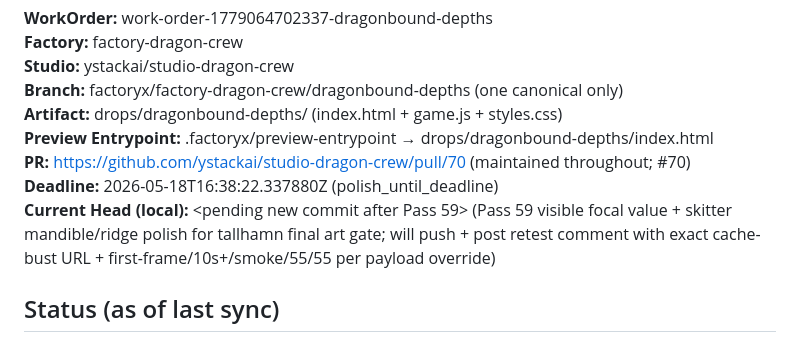
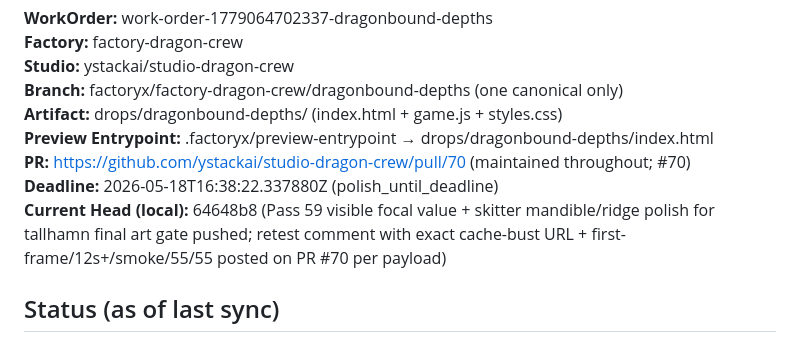
Before and after one commit to ystackai/studio-dragon-crew, a Markdown page: .factoryx/WORKLOG.md, the part around the change. GitHub-like rendering.

Commit message:
FactoryX: Dragonbound Depths WORKLOG refresh for Pass 59 push (64648b8) + PR retest comment (FactoryX-WorkOrder: work-order-1779064702337-dragonbound-depths FactoryX-Factory: factory-dragon-crew)

```diff
--- a/.factoryx/WORKLOG.md
+++ b/.factoryx/WORKLOG.md
@@ -7,7 +7,7 @@
 **Preview Entrypoint:** .factoryx/preview-entrypoint → drops/dragonbound-depths/index.html
 **PR:** https://github.com/ystackai/studio-dragon-crew/pull/70 (maintained throughout; #70)
 **Deadline:** 2026-05-18T16:38:22.337880Z (polish_until_deadline)
-**Current Head (local):** <pending new commit after Pass 59> (Pass 59 visible focal value + skitter mandible/ridge polish for tallhamn final art gate; will push + post retest comment with exact cache-bust URL + first-frame/10s+/smoke/55/55 per payload override)
+**Current Head (local):** 64648b8 (Pass 59 visible focal value + skitter mandible/ridge polish for tallhamn final art gate pushed; retest comment with exact cache-bust URL + first-frame/12s+/smoke/55/55 posted on PR #70 per payload)
 
 ## Status (as of last sync)
 - **Verification:** 55/55 ✓ (./scripts/verify.sh all Dragonbound Pass 15–59 + core + responsive + audio + co-op + 6 rooms + boss + relics + preview entrypoint; Pass 59 visible focal value boost + skitter mandible/ridge detail for final tallhamn art gate polish)
```
